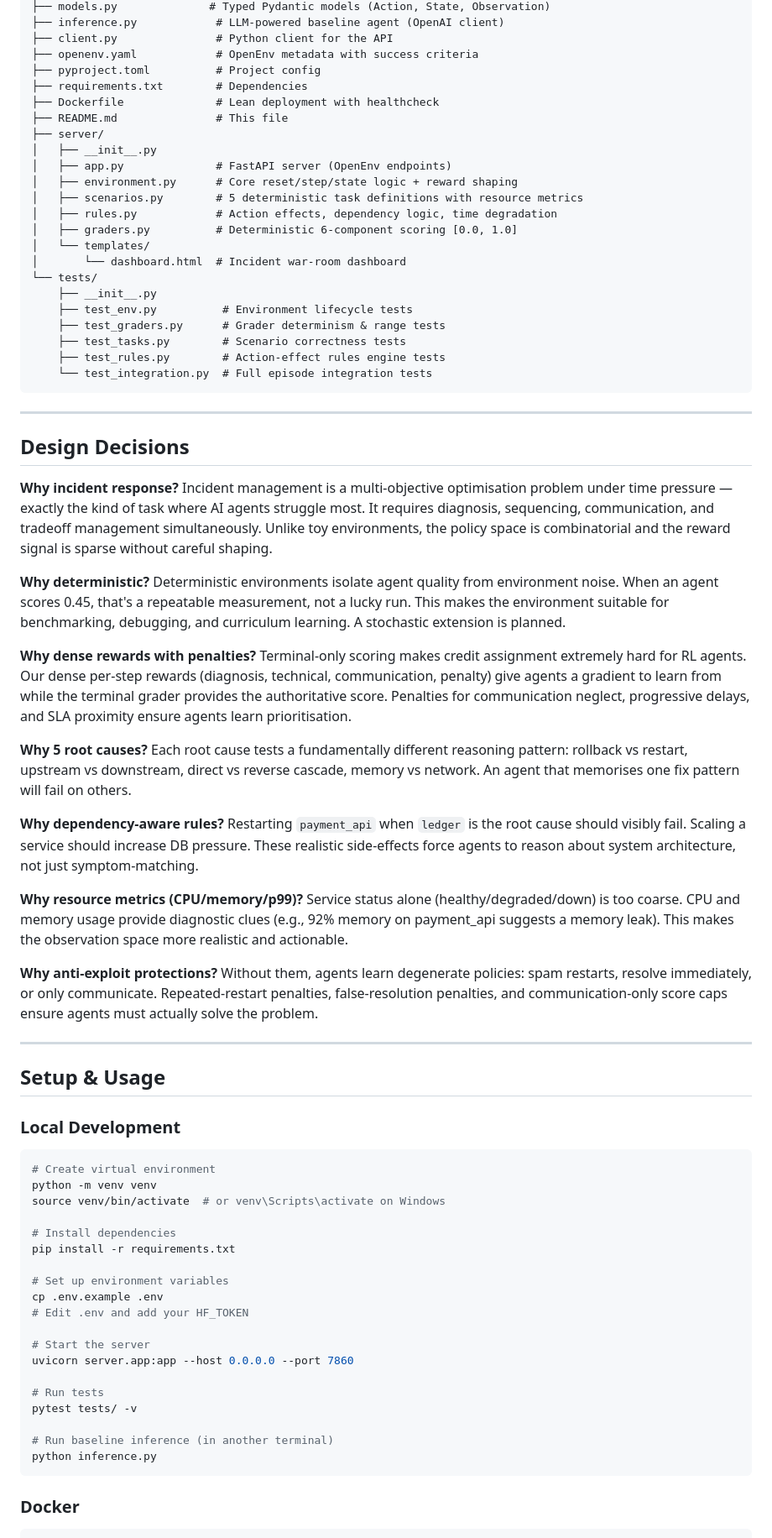
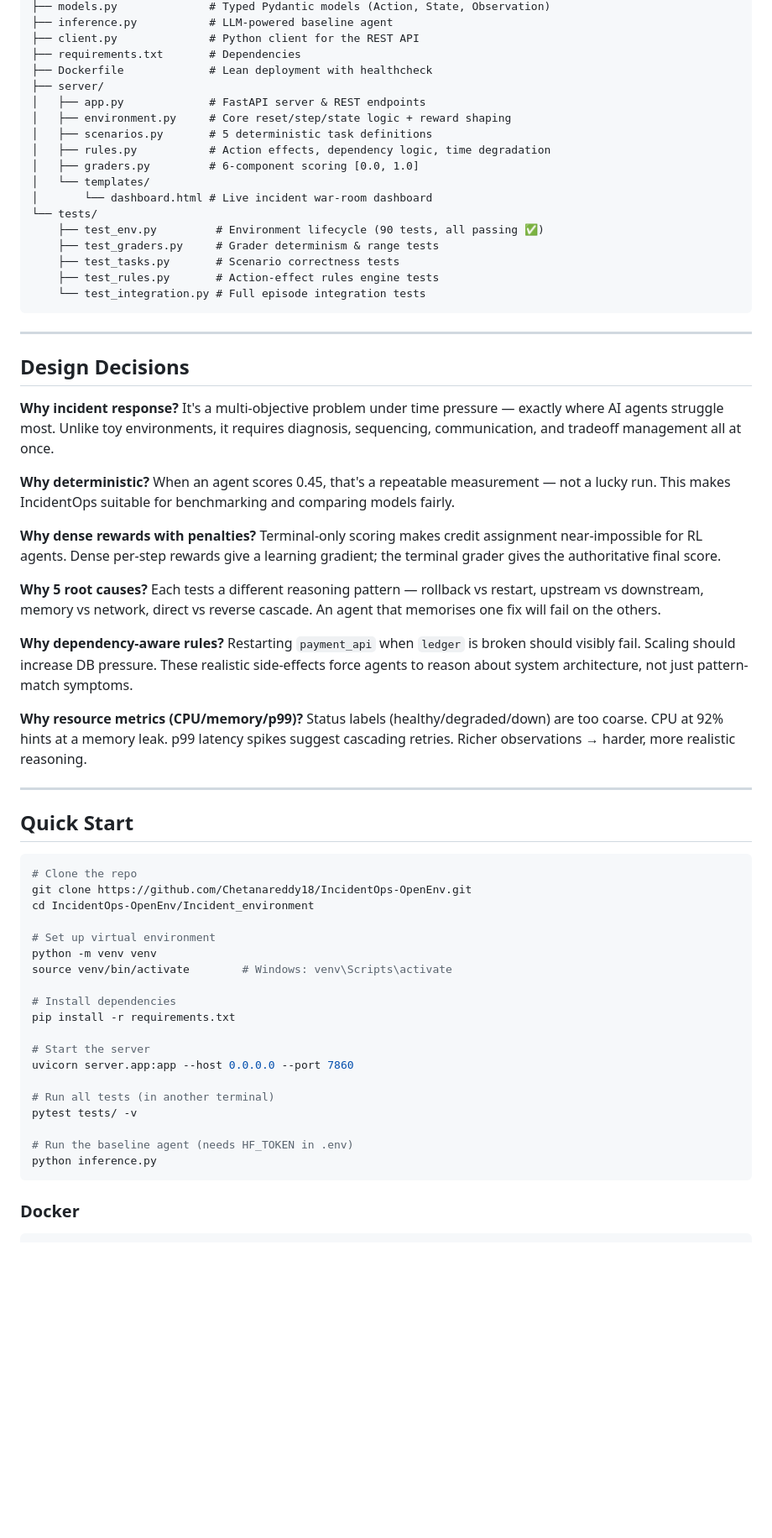
Before and after one commit to Chetanareddy18/IncidentOps-OpenEnv, a Markdown page: README.md, the part around one of its changes. Shown at 84% size. Rendered like a GitHub page; blank space fills up the shorter version.

````diff
--- a/README.md
+++ b/README.md
@@ -230,72 +219,69 @@ Incident_environment/
 ├── models.py              # Typed Pydantic models (Action, State, Observation)
-├── inference.py            # LLM-powered baseline agent (OpenAI client)
-├── client.py               # Python client for the API
-├── openenv.yaml            # OpenEnv metadata with success criteria
-├── pyproject.toml          # Project config
-├── requirements.txt        # Dependencies
-├── Dockerfile              # Lean deployment with healthcheck
-├── README.md               # This file
+├── inference.py           # LLM-powered baseline agent
+├── client.py              # Python client for the REST API
+├── requirements.txt       # Dependencies
+├── Dockerfile             # Lean deployment with healthcheck
 ├── server/
-│   ├── __init__.py
-│   ├── app.py              # FastAPI server (OpenEnv endpoints)
-│   ├── environment.py      # Core reset/step/state logic + reward shaping
-│   ├── scenarios.py        # 5 deterministic task definitions with resource metrics
-│   ├── rules.py            # Action effects, dependency logic, time degradation
-│   ├── graders.py          # Deterministic 6-component scoring [0.0, 1.0]
+│   ├── app.py             # FastAPI server & REST endpoints
+│   ├── environment.py     # Core reset/step/state logic + reward shaping
+│   ├── scenarios.py       # 5 deterministic task definitions
+│   ├── rules.py           # Action effects, dependency logic, time degradation
+│   ├── graders.py         # 6-component scoring [0.0, 1.0]
 │   └── templates/
-│       └── dashboard.html  # Incident war-room dashboard
+│       └── dashboard.html # Live incident war-room dashboard
 └── tests/
-    ├── __init__.py
-    ├── test_env.py          # Environment lifecycle tests
-    ├── test_graders.py      # Grader determinism & range tests
-    ├── test_tasks.py        # Scenario correctness tests
-    ├── test_rules.py        # Action-effect rules engine tests
-    └── test_integration.py  # Full episode integration tests
+    ├── test_env.py         # Environment lifecycle (90 tests, all passing ✅)
+    ├── test_graders.py     # Grader determinism & range tests
+    ├── test_tasks.py       # Scenario correctness tests
+    ├── test_rules.py       # Action-effect rules engine tests
+    └── test_integration.py # Full episode integration tests
 ```
 
 ---
 
 ## Design Decisions
 
-**Why incident response?** Incident management is a multi-objective optimisation problem under time pressure — exactly the kind of task where AI agents struggle most. It requires diagnosis, sequencing, communication, and tradeoff management simultaneously. Unlike toy environments, the policy space is combinatorial and the reward signal is sparse without careful shaping.
+**Why incident response?**
+It's a multi-objective problem under time pressure — exactly where AI agents struggle most. Unlike toy environments, it requires diagnosis, sequencing, communication, and tradeoff management all at once.
 
-**Why deterministic?** Deterministic environments isolate agent quality from environment noise. When an agent scores 0.45, that's a repeatable measurement, not a lucky run. This makes the environment suitable for benchmarking, debugging, and curriculum learning. A stochastic extension is planned.
+**Why deterministic?**
+When an agent scores 0.45, that's a repeatable measurement — not a lucky run. This makes IncidentOps suitable for benchmarking and comparing models fairly.
 
-**Why dense rewards with penalties?** Terminal-only scoring makes credit assignment extremely hard for RL agents. Our dense per-step rewards (diagnosis, technical, communication, penalty) give agents a gradient to learn from while the terminal grader provides the authoritative score. Penalties for communication neglect, progressive delays, and SLA proximity ensure agents learn prioritisation.
+**Why dense rewards with penalties?**
+Terminal-only scoring makes credit assignment near-impossible for RL agents. Dense per-step rewards give a learning gradient; the terminal grader gives the authoritative final score.
 
-**Why 5 root causes?** Each root cause tests a fundamentally different reasoning pattern: rollback vs restart, upstream vs downstream, direct vs reverse cascade, memory vs network. An agent that memorises one fix pattern will fail on others.
+**Why 5 root causes?**
+Each tests a different reasoning pattern — rollback vs restart, upstream vs downstream, memory vs network, direct vs reverse cascade. An agent that memorises one fix will fail on the others.
 
-**Why dependency-aware rules?** Restarting `payment_api` when `ledger` is the root cause should visibly fail. Scaling a service should increase DB pressure. These realistic side-effects force agents to reason about system architecture, not just symptom-matching.
+**Why dependency-aware rules?**
+Restarting `payment_api` when `ledger` is broken should visibly fail. Scaling should increase DB pressure. These realistic side-effects force agents to reason about system architecture, not just pattern-match symptoms.
 
-**Why resource metrics (CPU/memory/p99)?** Service status alone (healthy/degraded/down) is too coarse. CPU and memory usage provide diagnostic clues (e.g., 92% memory on payment_api suggests a memory leak). This makes the observation space more realistic and actionable.
-
-**Why anti-exploit protections?** Without them, agents learn degenerate policies: spam restarts, resolve immediately, or only communicate. Repeated-restart penalties, false-resolution penalties, and communication-only score caps ensure agents must actually solve the problem.
+**Why resource metrics (CPU/memory/p99)?**
+Status labels (healthy/degraded/down) are too coarse. CPU at 92% hints at a memory leak. p99 latency spikes suggest cascading retries. Richer observations → harder, more realistic reasoning.
 
 ---
 
-## Setup & Usage
-
-### Local Development
+## Quick Start
 
 ```bash
-# Create virtual environment
+# Clone the repo
+git clone https://github.com/Chetanareddy18/IncidentOps-OpenEnv.git
+cd IncidentOps-OpenEnv/Incident_environment
+
+# Set up virtual environment
 python -m venv venv
-source venv/bin/activate  # or venv\Scripts\activate on Windows
+source venv/bin/activate        # Windows: venv\Scripts\activate
 
 # Install dependencies
 pip install -r requirements.txt
 
-# Set up environment variables
-cp .env.example .env
-# Edit .env and add your HF_TOKEN
-
 # Start the server
 uvicorn server.app:app --host 0.0.0.0 --port 7860
 
-# Run tests
+# Run all tests (in another terminal)
 pytest tests/ -v
 
-# Run baseline inference (in another terminal)
+# Run the baseline agent (needs HF_TOKEN in .env)
 python inference.py
 ```
 
````
Also changed, not shown: other parts of README.md (+141 -147 lines).
